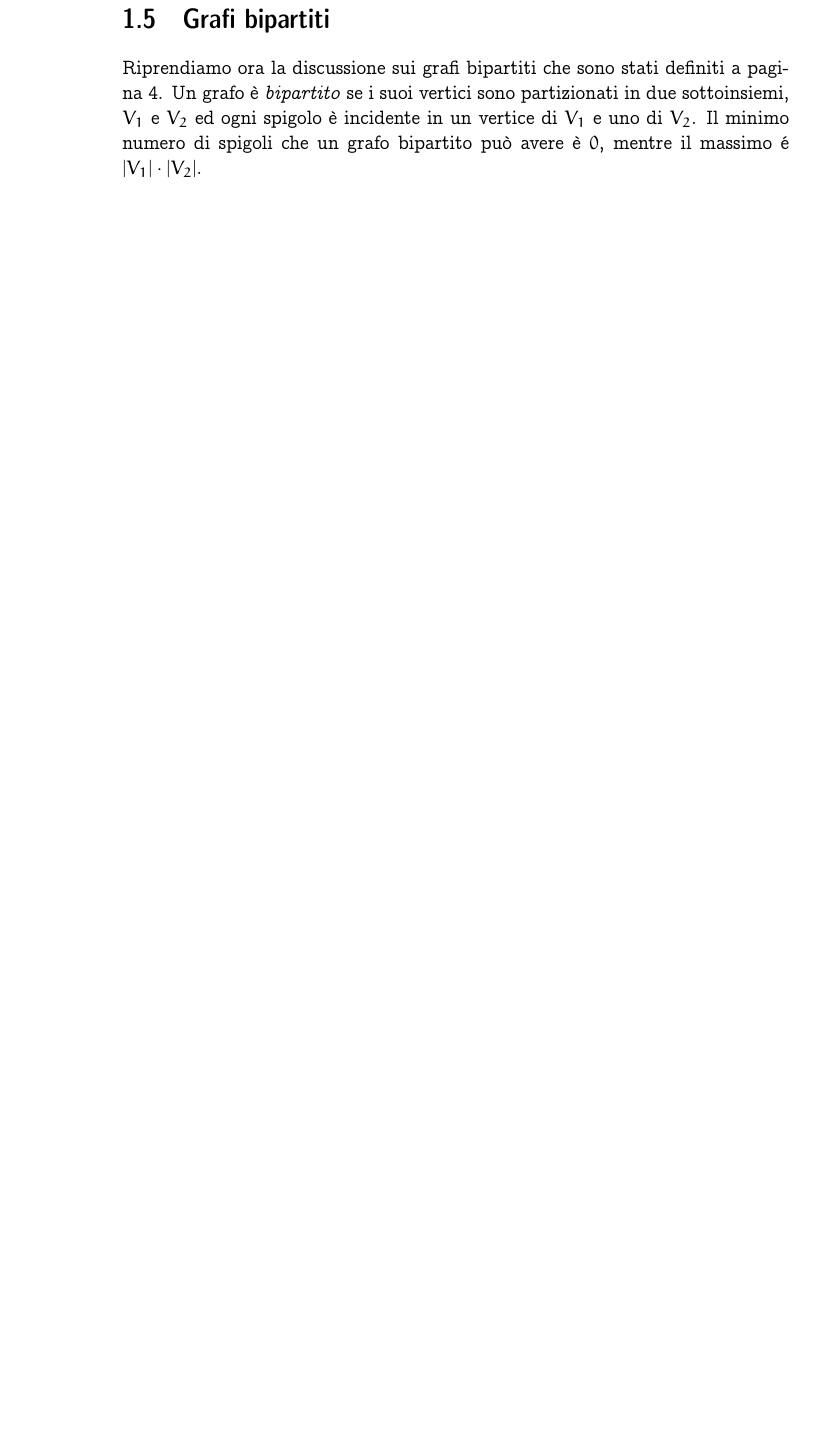
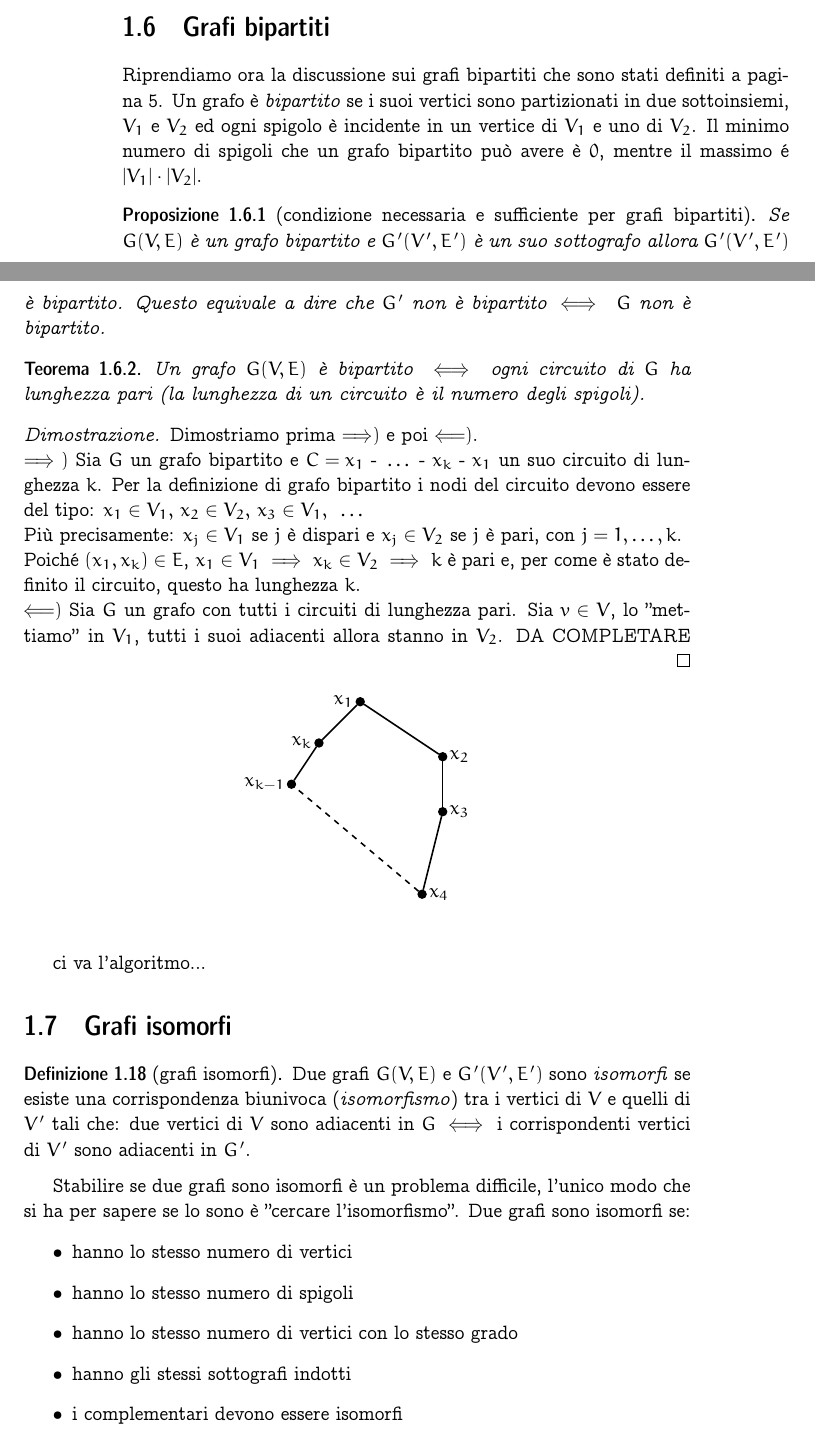
Before and after one commit to bibi-the-brave/note-matematica-discreta, a LaTeX book (discreta.tex): part of page 12 of 12 before the commit and two parts of pages 12 and 13 of 13 after it, the two joined at a grey line, cut so that both start at the same text, the shorter picture padded with empty space. Compiled offline with pdfLaTeX.

Commit message:
Update discreta.tex

```diff
--- a/discreta.tex
+++ b/discreta.tex
@@ -23,6 +23,13 @@
 \usetikzlibrary{graphs}
 \usetikzlibrary{arrows}
 
+\usepackage{caption}
+\usepackage{tabularx}
+
+
+%\usepackage{algorithm}
+%\usepackage{algorithmic}
+
 \theoremstyle{plain}
 \newtheorem{thm}{Teorema}[section]
 \newtheorem{cor}[thm]{Corollario}
@@ -36,7 +43,7 @@
 \newtheorem{oss}{Osservazione}[section]
 \newtheorem{eser}{Esercizio}[section]
 
-\pagestyle{headings}
+\pagestyle{headings}       %rimetterlo
 
 %\newcommand*{\QEDA}{\hfill\ensuremath{\blacksquare}}%
 %\newcommand*{\QEDB}{\hfill\ensuremath{\square}}%
@@ -710,6 +788,72 @@ Un grafo è \emph{bipartito} se i suoi vertici sono partizionati in due sottoins
 $V_1$ e $V_2$ ed ogni spigolo è incidente in un vertice di $V_1$ e uno di $V_2$.
 Il minimo numero di spigoli che un grafo bipartito può avere è $0$, mentre il massimo é
 $|V_1|\cdot|V_2|$.
+
+\begin{prop}[condizione necessaria e sufficiente per grafi bipartiti]
+Se $G(V,E)$ è un grafo bipartito e $G'(V',E')$ è un suo sottografo allora
+$G'(V',E')$ è bipartito.
+Questo equivale a dire che $G'$ non è bipartito~$\iff \text{ } G$~non è bipartito.
+\end{prop}
+
+\begin{thm}
+Un grafo~$G(V,E)$ è bipartito~$\iff$~ogni circuito di $G$ ha lunghezza pari
+(la lunghezza di un circuito è il numero degli spigoli).
+\end{thm}
+\proof
+Dimostriamo prima $\Longrightarrow)$ e poi $\Longleftarrow)$.\\
+$\implies)$ Sia $G$ un grafo bipartito e ${C = x_1\text{ - }\dots\text{ - }x_k\text{ - }x_1}$
+un suo circuito di lunghezza $k$.
+Per la definizione di grafo bipartito i nodi del circuito devono essere del tipo:
+${x_1 \in V_1,}\text{ }{x_2 \in V_2,}\text{ }{x_3 \in V_1,\text{ }\dots}$\\
+Più precisamente: ${x_j \in V_1}$ se~$j$ è dispari e ${x_j \in V_2}$ se~$j$ è pari, con
+${j = 1,\dots,k}$.\\
+Poiché ${(x_1, x_k) \in E} \text{, } {x_1 \in V_1 \implies x_k \in V_2 \implies k}$ è pari
+e, per come è stato definito il circuito, questo ha lunghezza $k$.\\
+$\Longleftarrow)$ Sia $G$ un grafo con tutti i circuiti di lunghezza pari. Sia $v \in V$,
+lo ''mettiamo'' in $V_1$, tutti i suoi adiacenti allora stanno in $V_2$.
+DA COMPLETARE
+\begin{figure}[!ht]
+    \centering
+    \begin{tikzpicture}[thick,scale=0.5]
+        \begin{scope}[every node/.style={circle,thick,draw,fill=black,
+                        inner sep=0pt, minimum size=4pt}]
+            \node (A) at (0,0) [label=left:$x_1$]{};
+            \node (B) at (3,-2) [label=right:$x_2$]{};
+            \node (C) at (3,-4) [label=right:$x_3$]{};
+            \node (D) at (2.25,-7) [label=right:$x_4$]{};
+            \node (E) at (-2.5,-3) [label=left:$x_{k-1}$]{};
+            \node (F) at (-1.5,-1.5) [label=left:$x_k$]{};
+        \end{scope}
+
+        \path (A) edge node {} (B);
+        \path (B) edge node {} (C);
+        \path (C) edge node {} (D);
+        \path (D) edge node {} (E) [dashed];
+        \path (E) edge node {} (F);
+        \path (F) edge node {} (A);
+    \end{tikzpicture}
+\end{figure}
+\endproof
+
+ci va l'algoritmo...
+
+\section{Grafi isomorfi}
+\begin{defn}[grafi isomorfi]
+Due grafi $G(V,E)$ e $G'(V',E')$ sono \emph{isomorfi} se esiste una corrispondenza biunivoca
+(\emph{isomorfismo}) tra i vertici di $V$ e quelli di $V'$ tali che: due vertici di $V$ sono
+adiacenti in $G \iff $ i corrispondenti vertici di $V'$ sono adiacenti in $G'$.
+\end{defn}
+Stabilire se due grafi sono isomorfi è un problema difficile, l'unico modo che si ha per
+sapere se lo sono è ''cercare l'isomorfismo''.
+Due grafi sono isomorfi se:
+\begin{itemize}
+    \item hanno lo stesso numero di vertici
+    \item hanno lo stesso numero di spigoli
+    \item hanno lo stesso numero di vertici con lo stesso grado
+    \item hanno gli stessi sottografi indotti
+    \item i complementari devono essere isomorfi
+\end{itemize}
+
 \end{document}
 
 
```
Also changed, not shown: discreta.tex (85 more changed lines).
